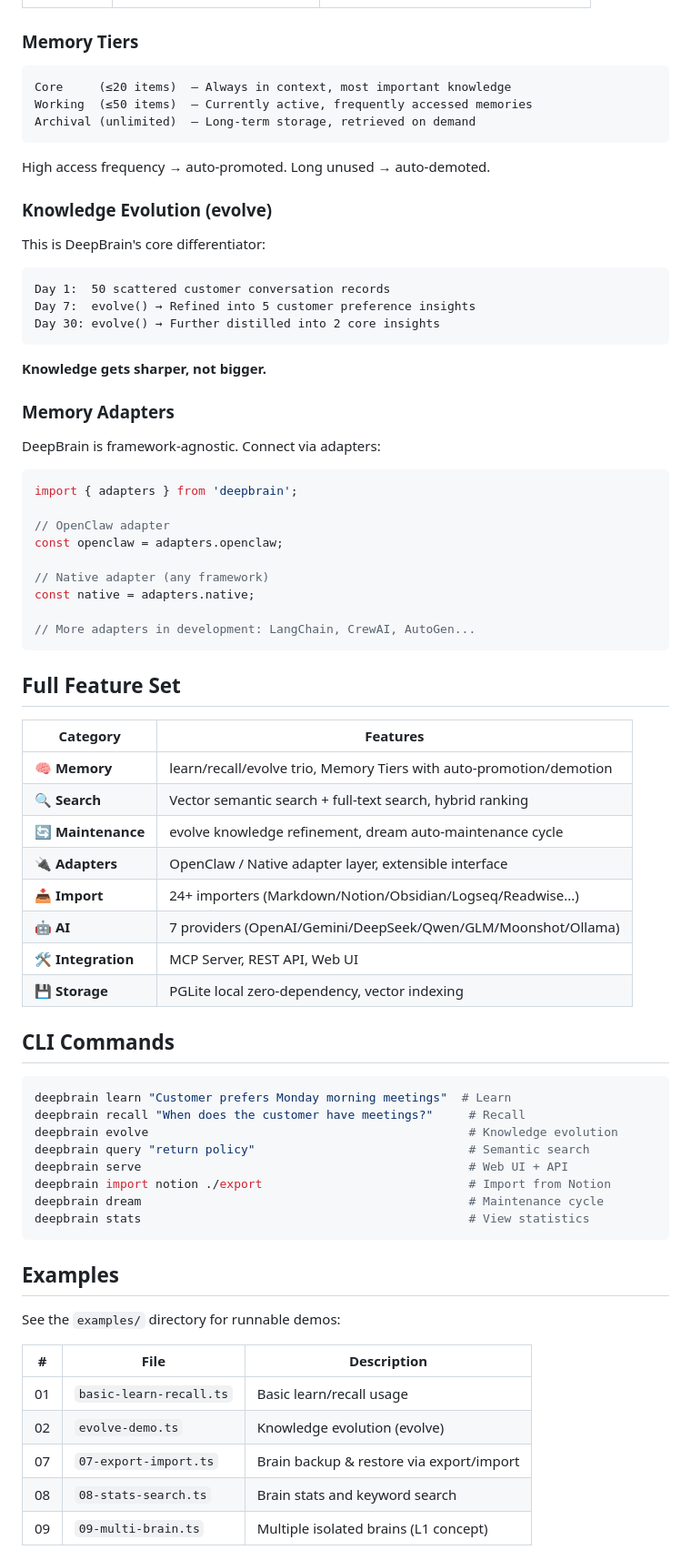
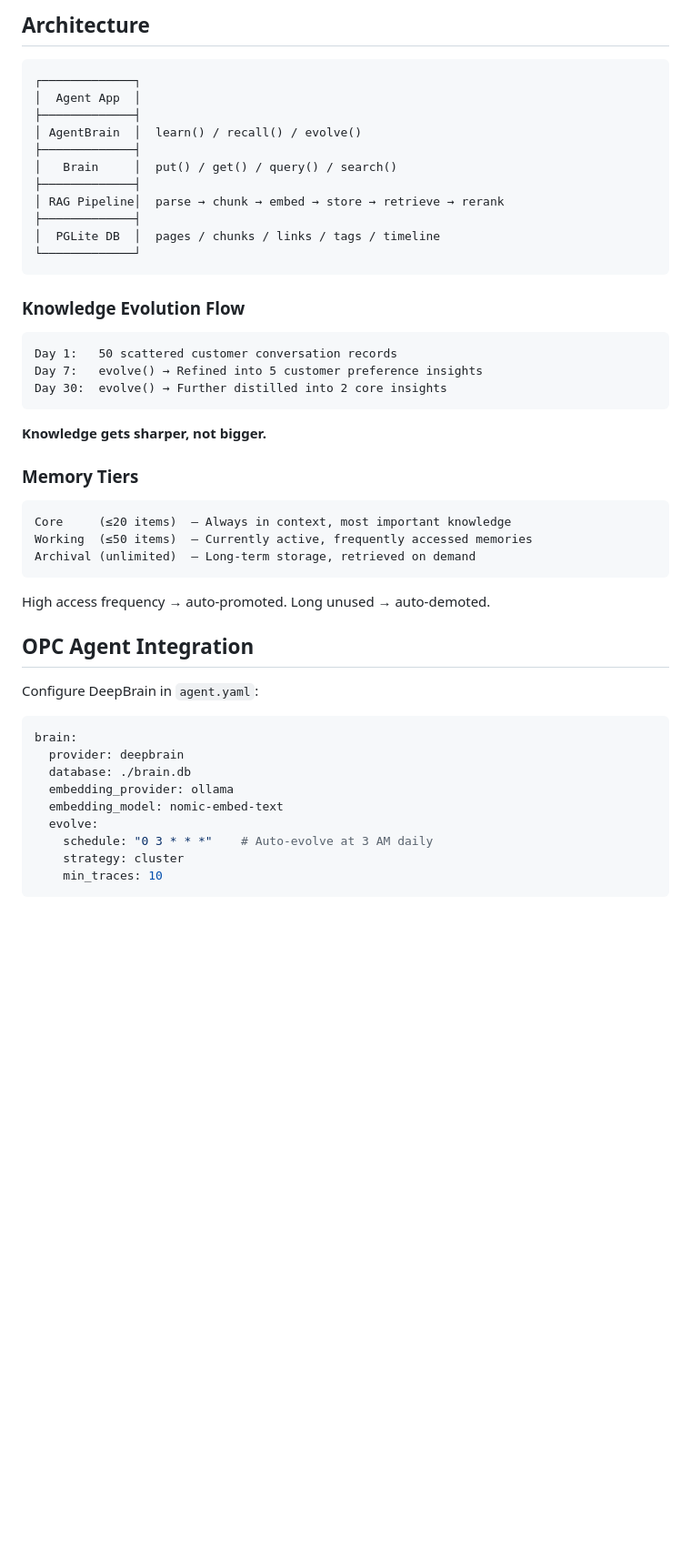
Before and after one commit to Deepleaper/deepbrain, a Markdown page: README.md, the part around one of its changes. Shown at 91% size. Drawn GitHub-style; blank space fills up the shorter version.

Commit message:
docs: world-class README

````diff
--- a/README.md
+++ b/README.md
@@ -260,3 +466,28 @@ const report = await agent.evolve();
+## Architecture
+
+```
+┌─────────────┐
+│  Agent App  │
+├─────────────┤
+│ AgentBrain  │  learn() / recall() / evolve()
+├─────────────┤
+│   Brain     │  put() / get() / query() / search()
+├─────────────┤
+│ RAG Pipeline│  parse → chunk → embed → store → retrieve → rerank
+├─────────────┤
+│  PGLite DB  │  pages / chunks / links / tags / timeline
+└─────────────┘
+```
+
+### Knowledge Evolution Flow
+
+```
+Day 1:   50 scattered customer conversation records
+Day 7:   evolve() → Refined into 5 customer preference insights
+Day 30:  evolve() → Further distilled into 2 core insights
+```
+
+**Knowledge gets sharper, not bigger.**
 
 ### Memory Tiers
 
@@ -268,69 +499,19 @@ Archival (unlimited)  — Long-term storage, retrieved on demand
 
 High access frequency → auto-promoted. Long unused → auto-demoted.
 
-### Knowledge Evolution (evolve)
+## OPC Agent Integration
 
-This is DeepBrain's core differentiator:
+Configure DeepBrain in `agent.yaml`:
 
-```
-Day 1:  50 scattered customer conversation records
-Day 7:  evolve() → Refined into 5 customer preference insights
-Day 30: evolve() → Further distilled into 2 core insights
+```yaml
+brain:
+  provider: deepbrain
+  database: ./brain.db
+  embedding_provider: ollama
+  embedding_model: nomic-embed-text
+  evolve:
+    schedule: "0 3 * * *"    # Auto-evolve at 3 AM daily
+    strategy: cluster
+    min_traces: 10
 ```
 
-**Knowledge gets sharper, not bigger.**
-
-### Memory Adapters
-
-DeepBrain is framework-agnostic. Connect via adapters:
-
-```typescript
-import { adapters } from 'deepbrain';
-
-// OpenClaw adapter
-const openclaw = adapters.openclaw;
-
-// Native adapter (any framework)
-const native = adapters.native;
-
-// More adapters in development: LangChain, CrewAI, AutoGen...
-```
-
-## Full Feature Set
-
-| Category | Features |
-|----------|----------|
-| 🧠 **Memory** | learn/recall/evolve trio, Memory Tiers with auto-promotion/demotion |
-| 🔍 **Search** | Vector semantic search + full-text search, hybrid ranking |
-| 🔄 **Maintenance** | evolve knowledge refinement, dream auto-maintenance cycle |
-| 🔌 **Adapters** | OpenClaw / Native adapter layer, extensible interface |
-| 📥 **Import** | 24+ importers (Markdown/Notion/Obsidian/Logseq/Readwise...) |
-| 🤖 **AI** | 7 providers (OpenAI/Gemini/DeepSeek/Qwen/GLM/Moonshot/Ollama) |
-| 🛠️ **Integration** | MCP Server, REST API, Web UI |
-| 💾 **Storage** | PGLite local zero-dependency, vector indexing |
-
-## CLI Commands
-
-```bash
-deepbrain learn "Customer prefers Monday morning meetings"  # Learn
-deepbrain recall "When does the customer have meetings?"     # Recall
-deepbrain evolve                                             # Knowledge evolution
-deepbrain query "return policy"                              # Semantic search
-deepbrain serve                                              # Web UI + API
-deepbrain import notion ./export                             # Import from Notion
-deepbrain dream                                              # Maintenance cycle
-deepbrain stats                                              # View statistics
-```
-
-## Examples
-
-See the `examples/` directory for runnable demos:
-
-| # | File | Description |
-|---|------|-------------|
-| 01 | `basic-learn-recall.ts` | Basic learn/recall usage |
-| 02 | `evolve-demo.ts` | Knowledge evolution (evolve) |
-| 07 | `07-export-import.ts` | Brain backup & restore via export/import |
-| 08 | `08-stats-search.ts` | Brain stats and keyword search |
-| 09 | `09-multi-brain.ts` | Multiple isolated brains (L1 concept) |
-
````
Also changed, not shown: other parts of README.md (+371 -172 lines).
